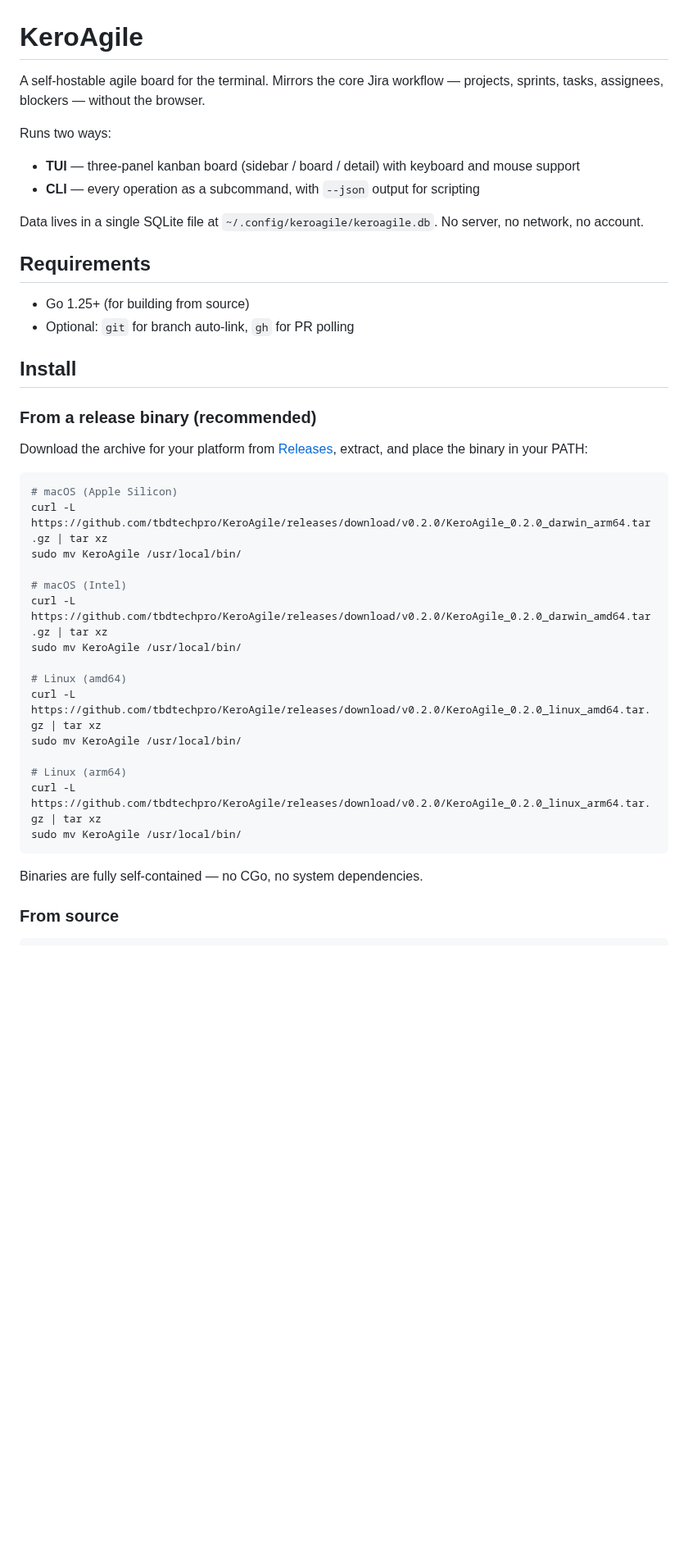
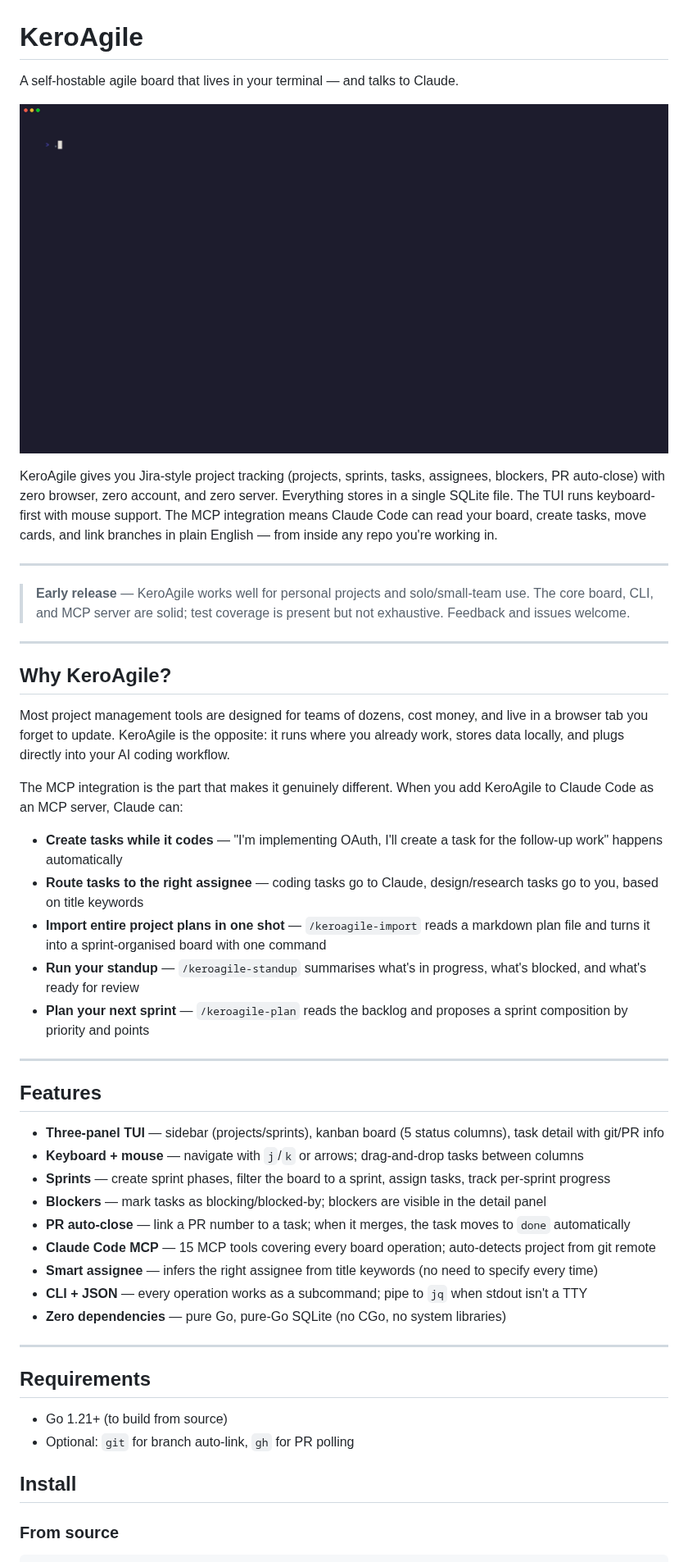
Before and after one commit to tbdtechpro/KeroAgile, a Markdown page: README.md, the part around one of its changes. Shown at 82% size. Rendered like a GitHub page; pictures changed too: docs/gifs/board-overview.gif (added); blank space fills up the shorter version.

````diff
--- a/README.md
+++ b/README.md
@@ -1,43 +1,51 @@
 # KeroAgile
 
-A self-hostable agile board for the terminal. Mirrors the core Jira workflow — projects, sprints, tasks, assignees, blockers — without the browser.
+A self-hostable agile board that lives in your terminal — and talks to Claude.
 
-Runs two ways:
-- **TUI** — three-panel kanban board (sidebar / board / detail) with keyboard and mouse support
-- **CLI** — every operation as a subcommand, with `--json` output for scripting
+![KeroAgile board overview](docs/gifs/board-overview.gif)
 
-Data lives in a single SQLite file at `~/.config/keroagile/keroagile.db`. No server, no network, no account.
+KeroAgile gives you Jira-style project tracking (projects, sprints, tasks, assignees, blockers, PR auto-close) with zero browser, zero account, and zero server. Everything stores in a single SQLite file. The TUI runs keyboard-first with mouse support. The MCP integration means Claude Code can read your board, create tasks, move cards, and link branches in plain English — from inside any repo you're working in.
+
+---
+
+> **Early release** — KeroAgile works well for personal projects and solo/small-team use. The core board, CLI, and MCP server are solid; test coverage is present but not exhaustive. Feedback and issues welcome.
+
+---
+
+## Why KeroAgile?
+
+Most project management tools are designed for teams of dozens, cost money, and live in a browser tab you forget to update. KeroAgile is the opposite: it runs where you already work, stores data locally, and plugs directly into your AI coding workflow.
+
+The MCP integration is the part that makes it genuinely different. When you add KeroAgile to Claude Code as an MCP server, Claude can:
+
+- **Create tasks while it codes** — "I'm implementing OAuth, I'll create a task for the follow-up work" happens automatically
+- **Route tasks to the right assignee** — coding tasks go to Claude, design/research tasks go to you, based on title keywords
+- **Import entire project plans in one shot** — `/keroagile-import` reads a markdown plan file and turns it into a sprint-organised board with one command
+- **Run your standup** — `/keroagile-standup` summarises what's in progress, what's blocked, and what's ready for review
+- **Plan your next sprint** — `/keroagile-plan` reads the backlog and proposes a sprint composition by priority and points
+
+---
+
+## Features
+
+- **Three-panel TUI** — sidebar (projects/sprints), kanban board (5 status columns), task detail with git/PR info
+- **Keyboard + mouse** — navigate with `j`/`k` or arrows; drag-and-drop tasks between columns
+- **Sprints** — create sprint phases, filter the board to a sprint, assign tasks, track per-sprint progress
+- **Blockers** — mark tasks as blocking/blocked-by; blockers are visible in the detail panel
+- **PR auto-close** — link a PR number to a task; when it merges, the task moves to `done` automatically
+- **Claude Code MCP** — 15 MCP tools covering every board operation; auto-detects project from git remote
+- **Smart assignee** — infers the right assignee from title keywords (no need to specify every time)
+- **CLI + JSON** — every operation works as a subcommand; pipe to `jq` when stdout isn't a TTY
+- **Zero dependencies** — pure Go, pure-Go SQLite (no CGo, no system libraries)
+
+---
 
 ## Requirements
 
-- Go 1.25+ (for building from source)
+- Go 1.21+ (to build from source)
 - Optional: `git` for branch auto-link, `gh` for PR polling
 
 ## Install
-
-### From a release binary (recommended)
-
-Download the archive for your platform from [Releases](https://github.com/tbdtechpro/KeroAgile/releases/latest), extract, and place the binary in your PATH:
-
-```bash
-# macOS (Apple Silicon)
-curl -L https://github.com/tbdtechpro/KeroAgile/releases/download/v0.2.0/KeroAgile_0.2.0_darwin_arm64.tar.gz | tar xz
-sudo mv KeroAgile /usr/local/bin/
-
-# macOS (Intel)
-curl -L https://github.com/tbdtechpro/KeroAgile/releases/download/v0.2.0/KeroAgile_0.2.0_darwin_amd64.tar.gz | tar xz
-sudo mv KeroAgile /usr/local/bin/
-
-# Linux (amd64)
-curl -L https://github.com/tbdtechpro/KeroAgile/releases/download/v0.2.0/KeroAgile_0.2.0_linux_amd64.tar.gz | tar xz
-sudo mv KeroAgile /usr/local/bin/
-
-# Linux (arm64)
-curl -L https://github.com/tbdtechpro/KeroAgile/releases/download/v0.2.0/KeroAgile_0.2.0_linux_arm64.tar.gz | tar xz
-sudo mv KeroAgile /usr/local/bin/
-```
-
-Binaries are fully self-contained — no CGo, no system dependencies.
 
 ### From source
 
````
Also changed, not shown: other parts of README.md (+101 -126 lines), .claude/commands/keroagile-import.md (added, +84 -0 lines), .claude/commands/keroagile-plan.md (+4 -3 lines), docs/gifs/new-task.gif (added), docs/gifs/sprint-filter.gif (added), 6 other files.
